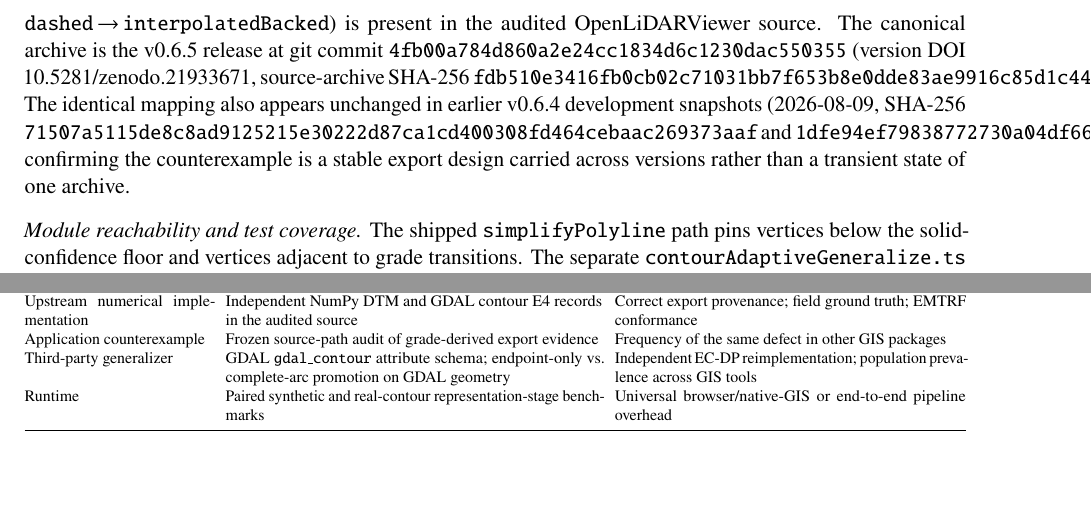
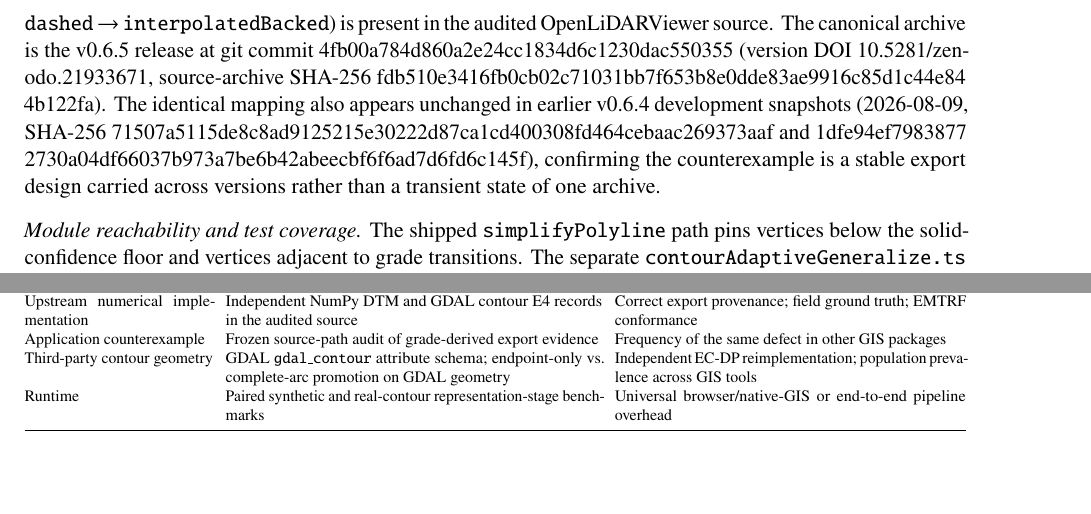
Before and after one commit to Aurtechmx/emtrf, a LaTeX document (EMTRF_CAGEO_Supplementary_Material.tex): two parts of pages 4 and 6 of 6, joined at a grey line, cut so that both start at the same text. Compiled offline with pdfLaTeX.

Commit message:
Wrap long hashes in the supplement so they stay in the margin
The four SHA-256 strings in the source-audit note were set in plain
\texttt and one ran a point past the right margin, which read as a
truncated hash. They now wrap with \seqsplit. No content change.

```diff
--- a/EMTRF_CAGEO_Supplementary_Material.tex
+++ b/EMTRF_CAGEO_Supplementary_Material.tex
@@ -4,6 +4,8 @@
 \usepackage{booktabs}
 \usepackage{tabularx}
 \usepackage{url}
+\usepackage{seqsplit}
+\newcommand{\hexid}[1]{\allowbreak\seqsplit{#1}}
 \usepackage[hidelinks]{hyperref}
 \newcommand{\code}[1]{\texttt{#1}}
 \newcommand{\OLV}{OpenLiDARViewer}
@@ -86,11 +88,11 @@
 \noindent\textbf{Supplementary source audit.} The grade-to-label export mapping audited in the main text
 (\texttt{solid}\,$\rightarrow$\,\texttt{measuredBacked}, \texttt{dashed}\,$\rightarrow$\,\texttt{interpolatedBacked})
 is present in the audited OpenLiDARViewer source. The canonical archive is the v0.6.5 release at git commit
-\texttt{4fb00a784d860a2e24cc1834d6c1230dac550355} (version {DOI} 10.5281/zenodo.21933671, source-archive SHA-256
-\texttt{fdb510e3416fb0cb02c71031bb7f653b8e0dde83ae9916c85d1c44e844b122fa}). The identical mapping also appears
+\hexid{4fb00a784d860a2e24cc1834d6c1230dac550355} (version {DOI} 10.5281/zenodo.21933671, source-archive SHA-256
+\hexid{fdb510e3416fb0cb02c71031bb7f653b8e0dde83ae9916c85d1c44e844b122fa}). The identical mapping also appears
 unchanged in earlier v0.6.4 development snapshots (2026-08-09, SHA-256
-\texttt{71507a5115de8c8ad9125215e30222d87ca1cd400308fd464cebaac269373aaf} and
-\texttt{1dfe94ef79838772730a04df66037b973a7be6b42abeecbf6f6ad7d6fd6c145f}), confirming the counterexample is a
+\hexid{71507a5115de8c8ad9125215e30222d87ca1cd400308fd464cebaac269373aaf} and
+\hexid{1dfe94ef79838772730a04df66037b973a7be6b42abeecbf6f6ad7d6fd6c145f}), confirming the counterexample is a
 stable export design carried across versions rather than a transient state of one archive.
 
 \vspace{3mm}
@@ -184,7 +186,7 @@
 Mechanism on field geometry & Four public contour crops; complete-source audit; polyline-cluster bootstrap sensitivity summaries; P0--P3 ablation & Balanced terrain/sensor effects; population rates \\
 Upstream numerical implementation & Independent NumPy DTM and GDAL contour E4 records in the audited source & Correct export provenance; field ground truth; EMTRF conformance \\
 Application counterexample & Frozen source-path audit of grade-derived export evidence & Frequency of the same defect in other GIS packages \\
-Third-party generalizer & GDAL \code{gdal\_contour} attribute schema; endpoint-only vs.\ complete-arc promotion on GDAL geometry & Independent EC-DP reimplementation; population prevalence across GIS tools \\
+Third-party contour geometry & GDAL \code{gdal\_contour} attribute schema; endpoint-only vs.\ complete-arc promotion on GDAL geometry & Independent EC-DP reimplementation; population prevalence across GIS tools \\
 Runtime & Paired synthetic and real-contour representation-stage benchmarks & Universal browser/native-GIS or end-to-end pipeline overhead \\
 \bottomrule
 \end{tabularx}
```
Also changed, not shown: supplementary/figS1_promotion_vs_reduction.pdf, 4 other files.
